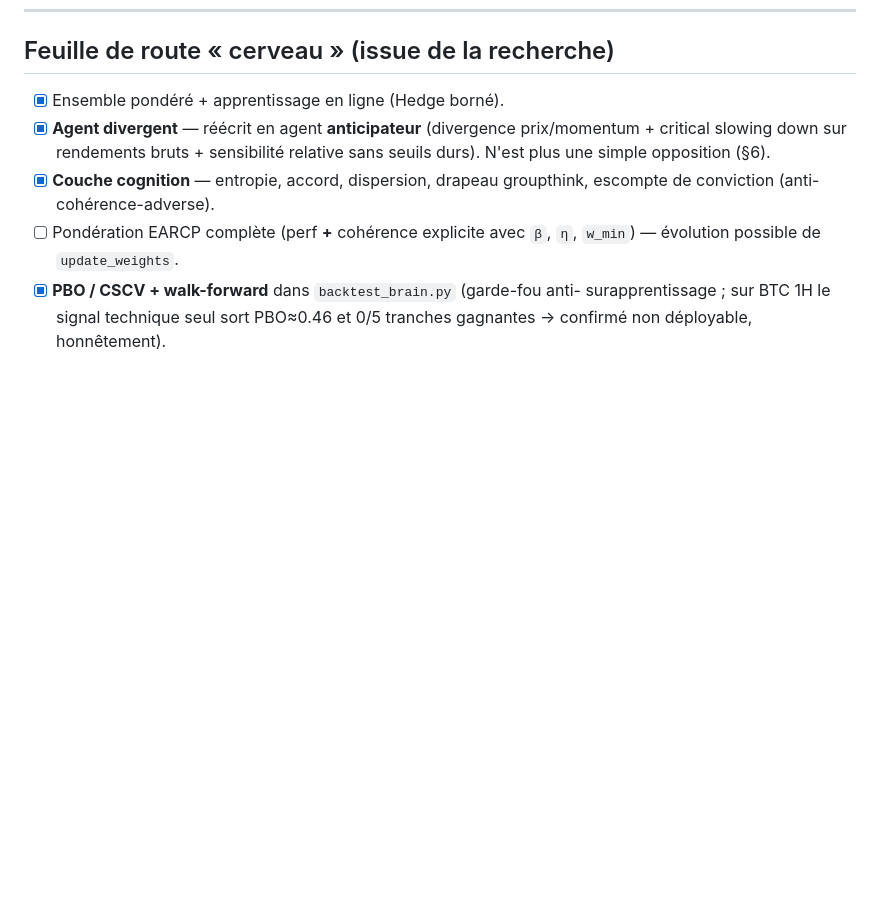
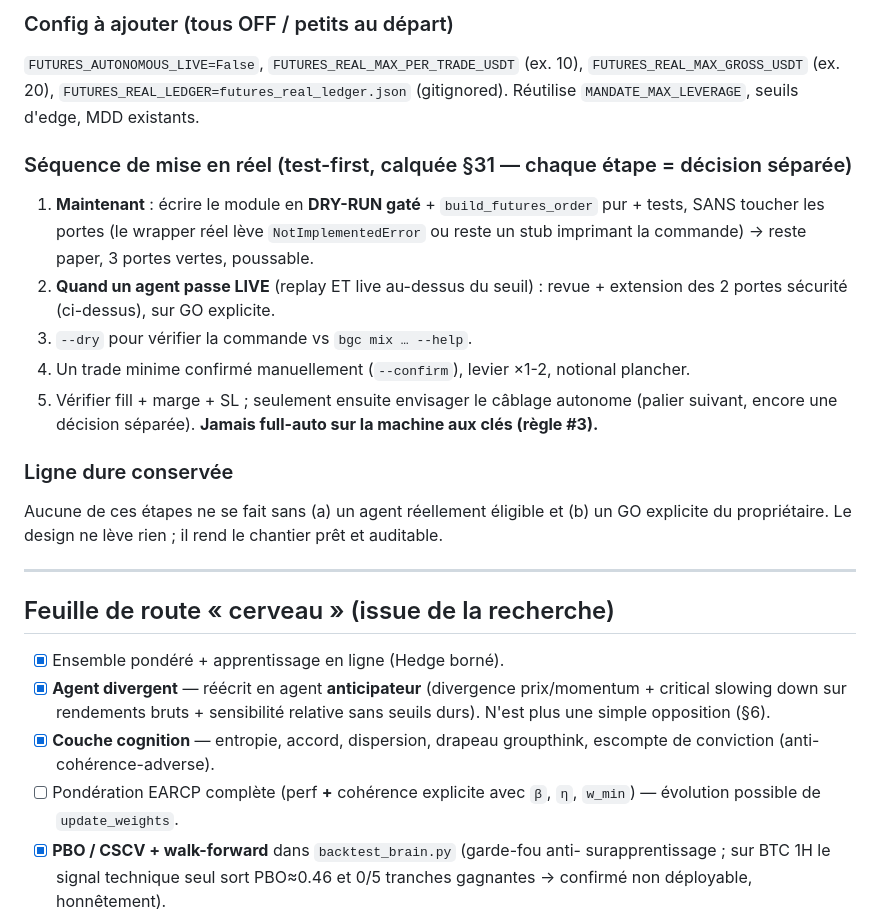
Before and after one commit to JFbubba/bitget_termux, a Markdown page: docs/RESEARCH_NOTES.md, the part around one of its changes. Rendered like a GitHub page; blank space fills up the shorter version.

```diff
--- a/docs/RESEARCH_NOTES.md
+++ b/docs/RESEARCH_NOTES.md
@@ -940,3 +996,25 @@ sur le VPS comme l'ordre marché (un achat 5$ par style). `ACCUM_SLIPPAGE_TOL_PC
+### Config à ajouter (tous OFF / petits au départ)
+`FUTURES_AUTONOMOUS_LIVE=False`, `FUTURES_REAL_MAX_PER_TRADE_USDT` (ex. 10),
+`FUTURES_REAL_MAX_GROSS_USDT` (ex. 20), `FUTURES_REAL_LEDGER=futures_real_ledger.json`
+(gitignored). Réutilise `MANDATE_MAX_LEVERAGE`, seuils d'edge, MDD existants.
+
+### Séquence de mise en réel (test-first, calquée §31 — chaque étape = décision séparée)
+1. **Maintenant** : écrire le module en **DRY-RUN gaté** + `build_futures_order` pur + tests,
+   SANS toucher les portes (le wrapper réel lève `NotImplementedError` ou reste un stub
+   imprimant la commande) → reste paper, 3 portes vertes, poussable.
+2. **Quand un agent passe LIVE** (replay ET live au-dessus du seuil) : revue + extension des
+   2 portes sécurité (ci-dessus), sur GO explicite.
+3. `--dry` pour vérifier la commande vs `bgc mix … --help`.
+4. Un trade minime confirmé manuellement (`--confirm`), levier ×1-2, notional plancher.
+5. Vérifier fill + marge + SL ; seulement ensuite envisager le câblage autonome (palier
+   suivant, encore une décision séparée). **Jamais full-auto sur la machine aux clés (règle #3).**
+
+### Ligne dure conservée
+Aucune de ces étapes ne se fait sans (a) un agent réellement éligible et (b) un GO explicite
+du propriétaire. Le design ne lève rien ; il rend le chantier prêt et auditable.
+
+---
+
 ## Feuille de route « cerveau » (issue de la recherche)
 - [x] Ensemble pondéré + apprentissage en ligne (Hedge borné).
 - [x] **Agent divergent** — réécrit en agent **anticipateur** (divergence
```
Also changed, not shown: other parts of docs/RESEARCH_NOTES.md (+56 -0 lines).
